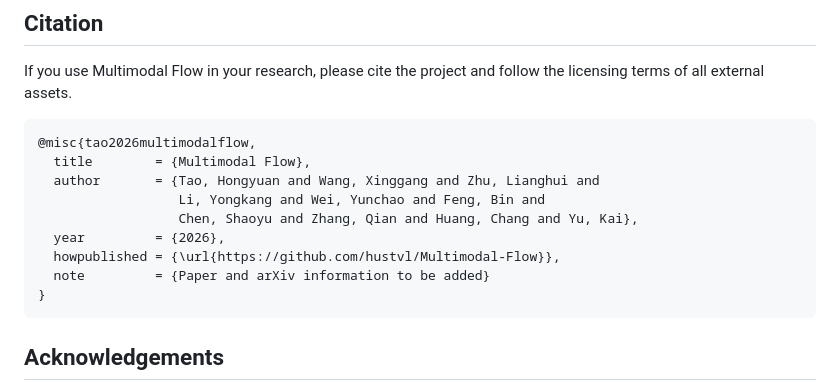
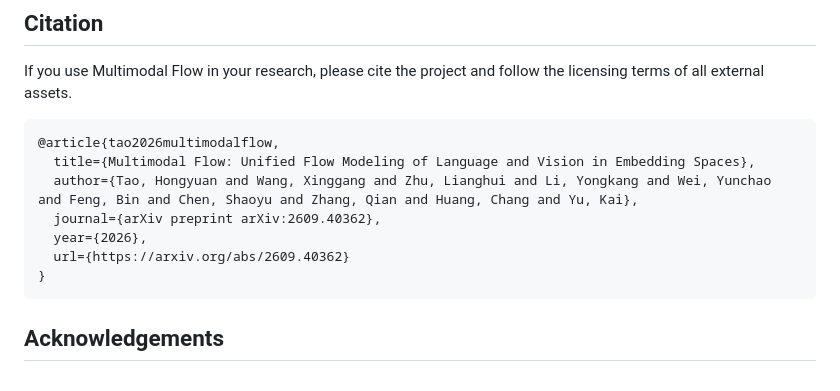
Before and after one commit to hustvl/Multimodal-Flow, a Markdown page: README.md, the part around the change. Rendered like a GitHub page.

Commit message:
Updated README
Updated README

````diff
--- a/README.md
+++ b/README.md
@@ -154,14 +154,12 @@ If you use Multimodal Flow in your research, please cite the project and follow
 the licensing terms of all external assets.
 
 ```bibtex
-@misc{tao2026multimodalflow,
-  title        = {Multimodal Flow},
-  author       = {Tao, Hongyuan and Wang, Xinggang and Zhu, Lianghui and
-                  Li, Yongkang and Wei, Yunchao and Feng, Bin and
-                  Chen, Shaoyu and Zhang, Qian and Huang, Chang and Yu, Kai},
-  year         = {2026},
-  howpublished = {\url{https://github.com/hustvl/Multimodal-Flow}},
-  note         = {Paper and arXiv information to be added}
+@article{tao2026multimodalflow,
+  title={Multimodal Flow: Unified Flow Modeling of Language and Vision in Embedding Spaces},
+  author={Tao, Hongyuan and Wang, Xinggang and Zhu, Lianghui and Li, Yongkang and Wei, Yunchao and Feng, Bin and Chen, Shaoyu and Zhang, Qian and Huang, Chang and Yu, Kai},
+  journal={arXiv preprint arXiv:2609.40362},
+  year={2026},
+  url={https://arxiv.org/abs/2609.40362}
 }
 ```
 
````
